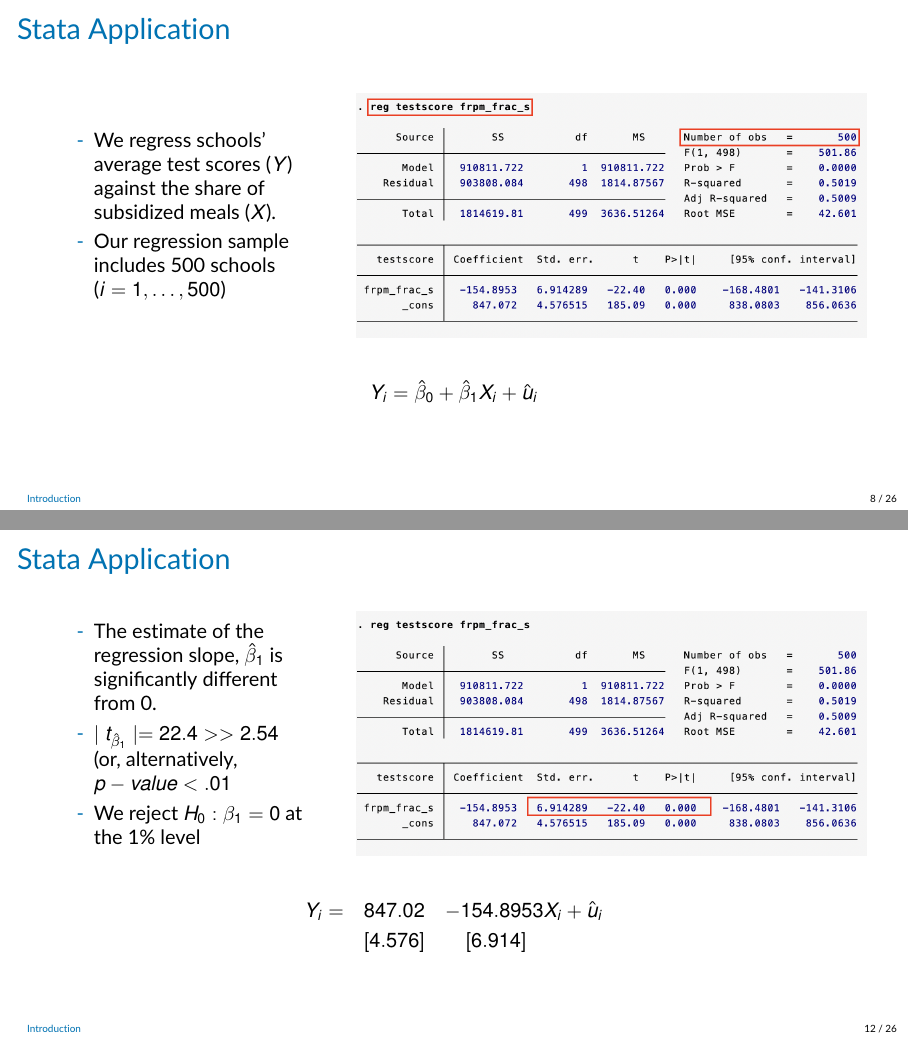
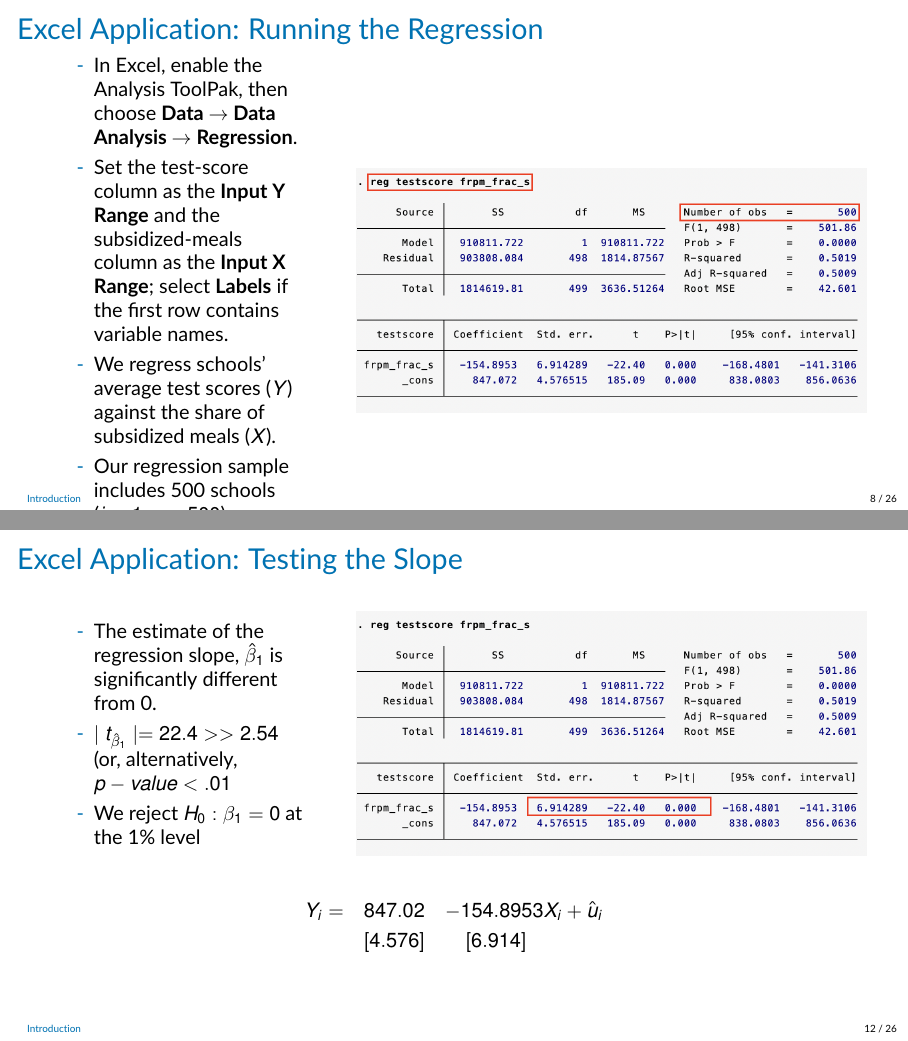
Before and after one commit to jrubior/UPF, LaTeX slides (2026-27/econometrics-25117-upf/Lecture4v2.tex): pages 8 and 12 of 26, joined at a grey line. Compiled offline with pdfLaTeX.

Commit message:
Adapt Lecture 4 application to Excel

```diff
--- a/2026-27/econometrics-25117-upf/Lecture4v2.tex
+++ b/2026-27/econometrics-25117-upf/Lecture4v2.tex
@@ -286,10 +286,12 @@ $Y_i = \beta_0 + \beta_1 X_i + u_i$\\\vspace{.5cm}
     \end{itemize}
 \end{frame}
 
-\begin{frame}{Stata Application}
+\begin{frame}{Excel Application: Running the Regression}
  \begin{columns}
 \begin{column}{0.3\textwidth}
 \begin{itemize}
+    \item In Excel, enable the Analysis ToolPak, then choose \textbf{Data $\rightarrow$ Data Analysis $\rightarrow$ Regression}.
+    \item Set the test-score column as the \textbf{Input Y Range} and the subsidized-meals column as the \textbf{Input X Range}; select \textbf{Labels} if the first row contains variable names.
     \item We regress schools' average test scores ($Y$) against the share of subsidized meals ($X$).
     \item Our regression sample includes 500 schools ($i=1,\dots, 500$)
 \end{itemize}
@@ -309,7 +311,7 @@ $Y_i = \beta_0 + \beta_1 X_i + u_i$\\\vspace{.5cm}
 \end{center}
 \end{frame}
 
-\begin{frame}{Stata Application}
+\begin{frame}{Excel Application: The Intercept}
  \begin{columns}
 \begin{column}{0.3\textwidth}
 \begin{itemize}
@@ -333,7 +335,7 @@ $Y_i = \beta_0 + \beta_1 X_i + u_i$\\\vspace{.5cm}
 \end{frame}
 
 
-\begin{frame}{Stata Application}
+\begin{frame}{Excel Application: The Slope}
  \begin{columns}
 \begin{column}{0.3\textwidth}
 \begin{itemize}
@@ -356,7 +358,7 @@ $Y_i = \beta_0 + \beta_1 X_i + u_i$\\\vspace{.5cm}
 \end{frame}
 
 
-\begin{frame}{Stata Application}
+\begin{frame}{Excel Application: Testing the Intercept}
  \begin{columns}
 \begin{column}{0.3\textwidth}
 \begin{itemize}
@@ -382,7 +384,7 @@ $Y_i = \beta_0 + \beta_1 X_i + u_i$\\\vspace{.5cm}
 \end{frame}
 
 
-\begin{frame}{Stata Application}
+\begin{frame}{Excel Application: Testing the Slope}
  \begin{columns}
 \begin{column}{0.3\textwidth}
 \begin{itemize}
@@ -409,7 +411,7 @@ $Y_i = \beta_0 + \beta_1 X_i + u_i$\\\vspace{.5cm}
 
 
 
-\begin{frame}{Stata Application}
+\begin{frame}{Excel Application: Confidence Intervals}
  \begin{columns}
 \begin{column}{0.3\textwidth}
 Recall that the CI defines
@@ -435,7 +437,7 @@ Recall that the CI defines
 \end{frame}
 
 
-\begin{frame}{Stata Application}
+\begin{frame}{Excel Application: The SER}
  \begin{columns}
 \begin{column}{0.3\textwidth}
 Remember that
@@ -459,7 +461,7 @@ Remember that
 \end{center}
 \end{frame}
 
-\begin{frame}{Stata Application}
+\begin{frame}{Excel Application: $R^2$}
  \begin{columns}
 \begin{column}{0.3\textwidth}
 Remember that
```
Also changed, not shown: 2026-27/econometrics-25117-upf/Lecture4v2.pdf (added).
